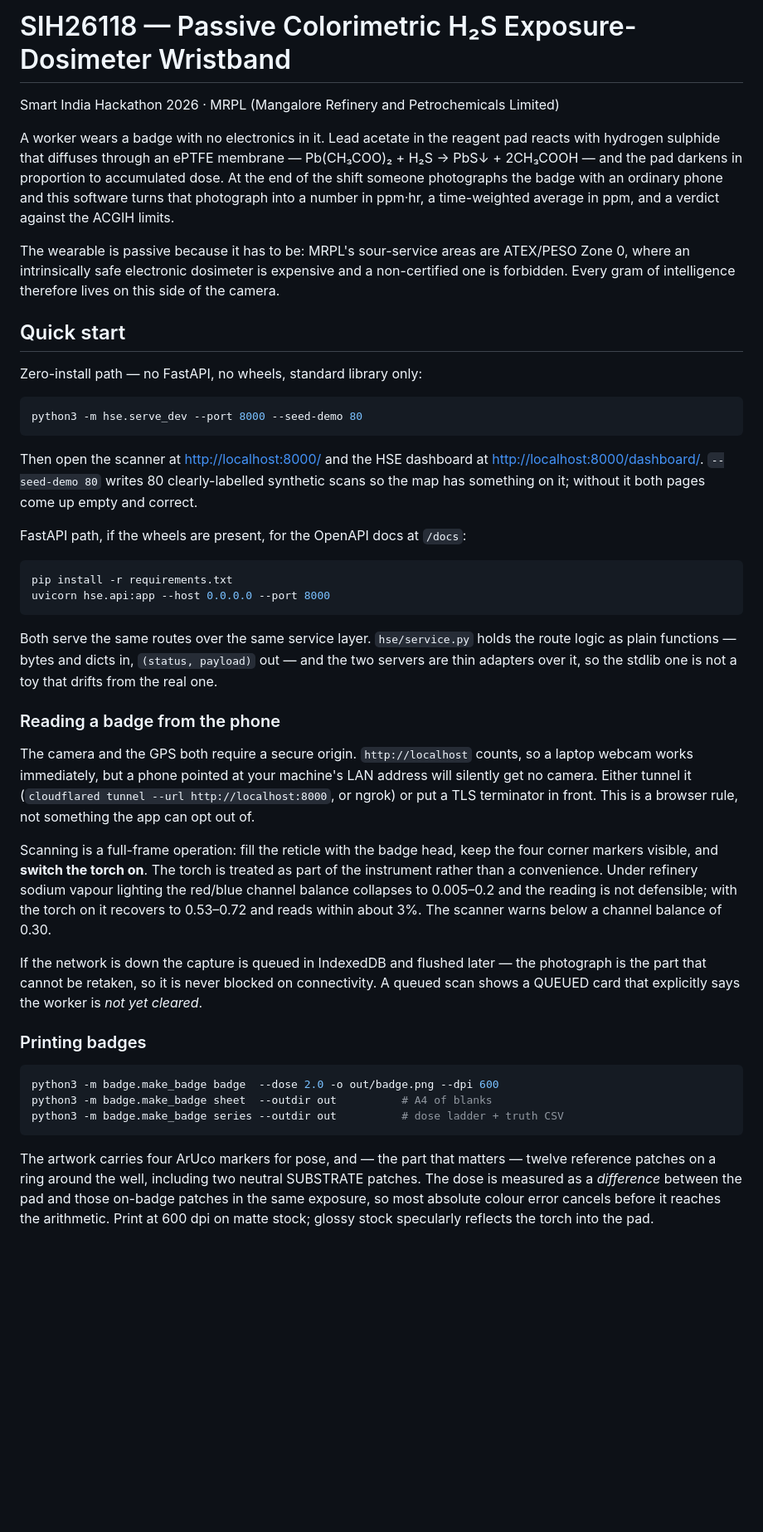
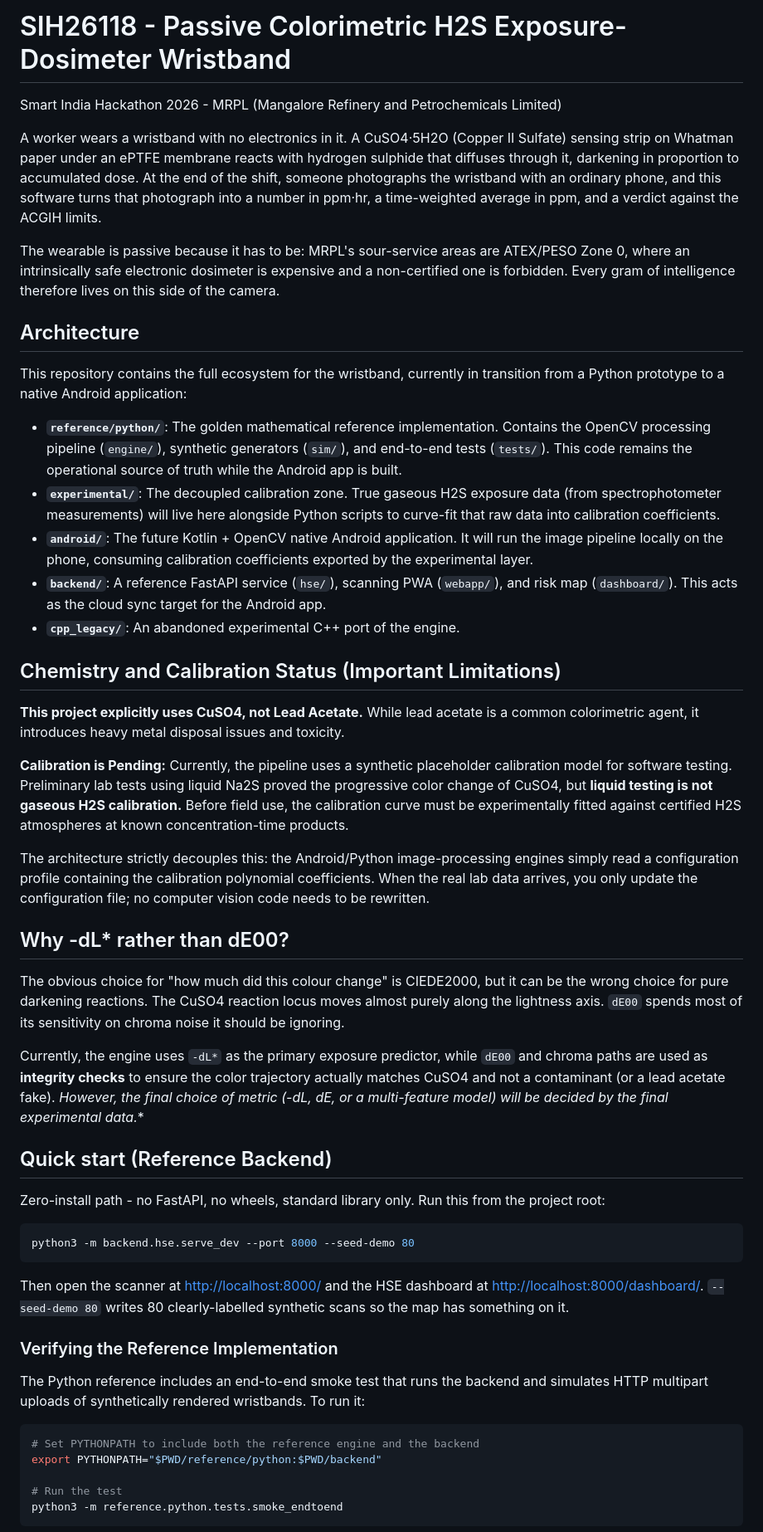
Before and after one commit to Mcpeking18/SIH26118, a Markdown page: README.md, the part around one of its changes. Shown at 83% size. Rendered like a GitHub page; blank space fills up the shorter version.

Commit message:
docs: update README to reflect CuSO4 wristband architecture

````diff
--- a/README.md
+++ b/README.md
@@ -1,69 +1,56 @@
-# SIH26118 — Passive Colorimetric H₂S Exposure-Dosimeter Wristband
+# SIH26118 - Passive Colorimetric H2S Exposure-Dosimeter Wristband
 
-Smart India Hackathon 2026 · MRPL (Mangalore Refinery and Petrochemicals Limited)
+Smart India Hackathon 2026 - MRPL (Mangalore Refinery and Petrochemicals Limited)
 
-A worker wears a badge with no electronics in it. Lead acetate in the reagent pad reacts with
-hydrogen sulphide that diffuses through an ePTFE membrane — Pb(CH₃COO)₂ + H₂S → PbS↓ +
-2CH₃COOH — and the pad darkens in proportion to accumulated dose. At the end of the shift
-someone photographs the badge with an ordinary phone and this software turns that photograph
-into a number in ppm·hr, a time-weighted average in ppm, and a verdict against the ACGIH
-limits.
+A worker wears a wristband with no electronics in it. A CuSO4·5H2O (Copper II Sulfate) sensing strip on Whatman paper under an ePTFE membrane reacts with hydrogen sulphide that diffuses through it, darkening in proportion to accumulated dose. At the end of the shift, someone photographs the wristband with an ordinary phone, and this software turns that photograph into a number in ppm·hr, a time-weighted average in ppm, and a verdict against the ACGIH limits.
 
-The wearable is passive because it has to be: MRPL's sour-service areas are ATEX/PESO Zone 0,
-where an intrinsically safe electronic dosimeter is expensive and a non-certified one is
-forbidden. Every gram of intelligence therefore lives on this side of the camera.
+The wearable is passive because it has to be: MRPL's sour-service areas are ATEX/PESO Zone 0, where an intrinsically safe electronic dosimeter is expensive and a non-certified one is forbidden. Every gram of intelligence therefore lives on this side of the camera.
 
-## Quick start
+## Architecture
 
-Zero-install path — no FastAPI, no wheels, standard library only:
+This repository contains the full ecosystem for the wristband, currently in transition from a Python prototype to a native Android application:
+
+*   **`reference/python/`**: The golden mathematical reference implementation. Contains the OpenCV processing pipeline (`engine/`), synthetic generators (`sim/`), and end-to-end tests (`tests/`). This code remains the operational source of truth while the Android app is built.
+*   **`experimental/`**: The decoupled calibration zone. True gaseous H2S exposure data (from spectrophotometer measurements) will live here alongside Python scripts to curve-fit that raw data into calibration coefficients.
+*   **`android/`**: The future Kotlin + OpenCV native Android application. It will run the image pipeline locally on the phone, consuming calibration coefficients exported by the experimental layer.
+*   **`backend/`**: A reference FastAPI service (`hse/`), scanning PWA (`webapp/`), and risk map (`dashboard/`). This acts as the cloud sync target for the Android app.
+*   **`cpp_legacy/`**: An abandoned experimental C++ port of the engine.
+
+## Chemistry and Calibration Status (Important Limitations)
+
+**This project explicitly uses CuSO4, not Lead Acetate.** While lead acetate is a common colorimetric agent, it introduces heavy metal disposal issues and toxicity.
+
+**Calibration is Pending:**
+Currently, the pipeline uses a synthetic placeholder calibration model for software testing. Preliminary lab tests using liquid Na2S proved the progressive color change of CuSO4, but **liquid testing is not gaseous H2S calibration.**
+Before field use, the calibration curve must be experimentally fitted against certified H2S atmospheres at known concentration-time products.
+
+The architecture strictly decouples this: the Android/Python image-processing engines simply read a configuration profile containing the calibration polynomial coefficients. When the real lab data arrives, you only update the configuration file; no computer vision code needs to be rewritten.
+
+## Why -dL* rather than dE00?
+
+The obvious choice for "how much did this colour change" is CIEDE2000, but it can be the wrong choice for pure darkening reactions. The CuSO4 reaction locus moves almost purely along the lightness axis. `dE00` spends most of its sensitivity on chroma noise it should be ignoring.
+
+Currently, the engine uses `-dL*` as the primary exposure predictor, while `dE00` and chroma paths are used as **integrity checks** to ensure the color trajectory actually matches CuSO4 and not a contaminant (or a lead acetate fake). **However, the final choice of metric (-dL*, dE, or a multi-feature model) will be decided by the final experimental data.**
+
+## Quick start (Reference Backend)
+
+Zero-install path - no FastAPI, no wheels, standard library only.
+Run this from the project root:
 
 ```bash
-python3 -m hse.serve_dev --port 8000 --seed-demo 80
+python3 -m backend.hse.serve_dev --port 8000 --seed-demo 80
 ```
 
-Then open the scanner at <http://localhost:8000/> and the HSE dashboard at
-<http://localhost:8000/dashboard/>. `--seed-demo 80` writes 80 clearly-labelled synthetic
-scans so the map has something on it; without it both pages come up empty and correct.
+Then open the scanner at <http://localhost:8000/> and the HSE dashboard at <http://localhost:8000/dashboard/>. `--seed-demo 80` writes 80 clearly-labelled synthetic scans so the map has something on it.
 
-FastAPI path, if the wheels are present, for the OpenAPI docs at `/docs`:
+### Verifying the Reference Implementation
+
+The Python reference includes an end-to-end smoke test that runs the backend and simulates HTTP multipart uploads of synthetically rendered wristbands. To run it:
 
 ```bash
-pip install -r requirements.txt
-uvicorn hse.api:app --host 0.0.0.0 --port 8000
+# Set PYTHONPATH to include both the reference engine and the backend
+export PYTHONPATH="$PWD/reference/python:$PWD/backend"
+
+# Run the test
+python3 -m reference.python.tests.smoke_endtoend
 ```
-
-Both serve the same routes over the same service layer. `hse/service.py` holds the route logic
-as plain functions — bytes and dicts in, `(status, payload)` out — and the two servers are thin
-adapters over it, so the stdlib one is not a toy that drifts from the real one.
-
-### Reading a badge from the phone
-
-The camera and the GPS both require a secure origin. `http://localhost` counts, so a laptop
-webcam works immediately, but a phone pointed at your machine's LAN address will silently get
-no camera. Either tunnel it (`cloudflared tunnel --url http://localhost:8000`, or ngrok) or
-put a TLS terminator in front. This is a browser rule, not something the app can opt out of.
-
-Scanning is a full-frame operation: fill the reticle with the badge head, keep the four corner
-markers visible, and **switch the torch on**. The torch is treated as part of the instrument
-rather than a convenience. Under refinery sodium vapour lighting the red/blue channel balance
-collapses to 0.005–0.2 and the reading is not defensible; with the torch on it recovers to
-0.53–0.72 and reads within about 3%. The scanner warns below a channel balance of 0.30.
-
-If the network is down the capture is queued in IndexedDB and flushed later — the photograph
-is the part that cannot be retaken, so it is never blocked on connectivity. A queued scan
-shows a QUEUED card that explicitly says the worker is *not yet cleared*.
-
-### Printing badges
-
-```bash
-python3 -m badge.make_badge badge  --dose 2.0 -o out/badge.png --dpi 600
-python3 -m badge.make_badge sheet  --outdir out          # A4 of blanks
-python3 -m badge.make_badge series --outdir out          # dose ladder + truth CSV
-```
-
-The artwork carries four ArUco markers for pose, and — the part that matters — twelve
-reference patches on a ring around the well, including two neutral SUBSTRATE patches. The dose
-is measured as a *difference* between the pad and those on-badge patches in the same exposure,
-so most absolute colour error cancels before it reaches the arithmetic. Print at 600 dpi on
-matte stock; glossy stock specularly reflects the torch into the pad.
-
````
Also changed, not shown: other parts of README.md (+0 -107 lines).
